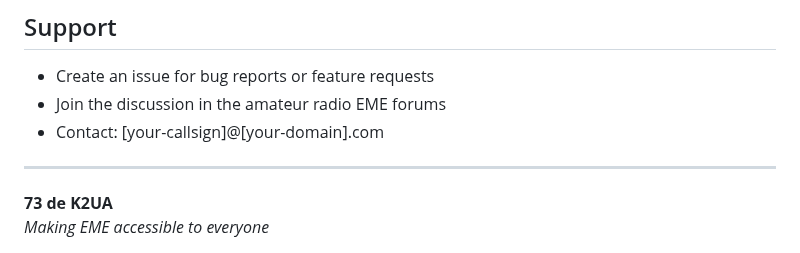
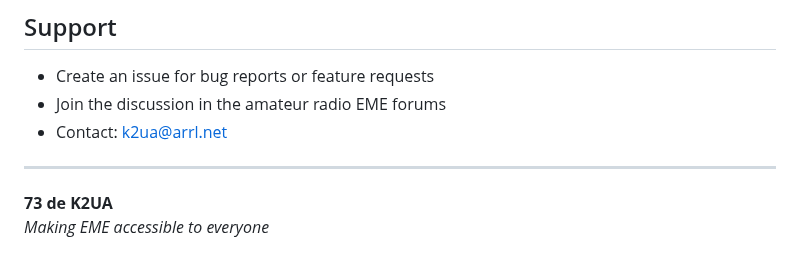
Before and after one commit to rusk2ua/eme-calculator-project, a Markdown page: README.md, the part around the change. GitHub-like rendering.

Commit message:
Update documentation with K2UA callsign

```diff
--- a/README.md
+++ b/README.md
@@ -156,7 +156,7 @@ This project is licensed under the MIT License - see the [LICENSE](LICENSE) file
 
 - Create an issue for bug reports or feature requests
 - Join the discussion in the amateur radio EME forums
-- Contact: [your-callsign]@[your-domain].com
+- Contact: k2ua@arrl.net
 
 ---
 
```
Also changed, not shown: DEPLOYMENT.md (+1 -1 lines), USAGE.md (+1 -1 lines).
